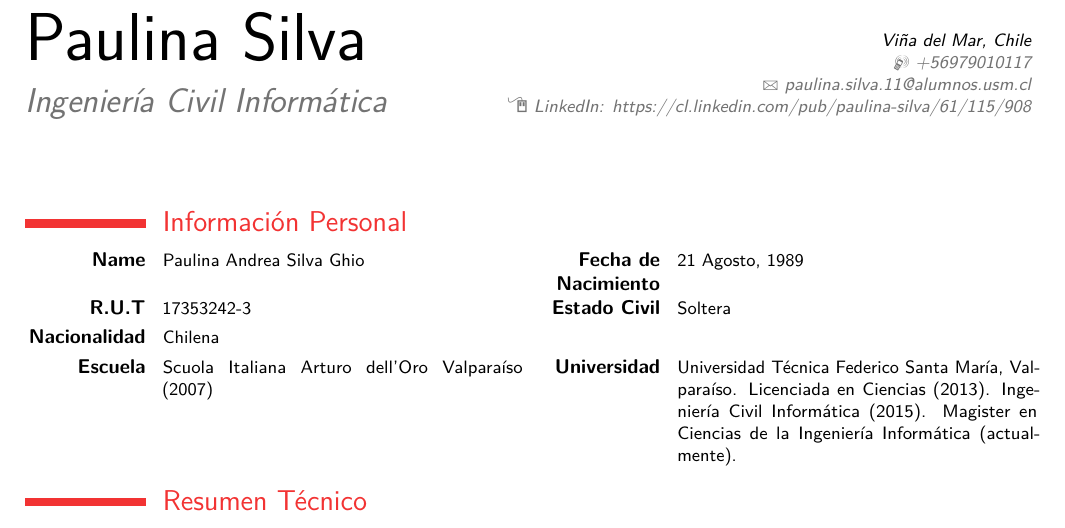
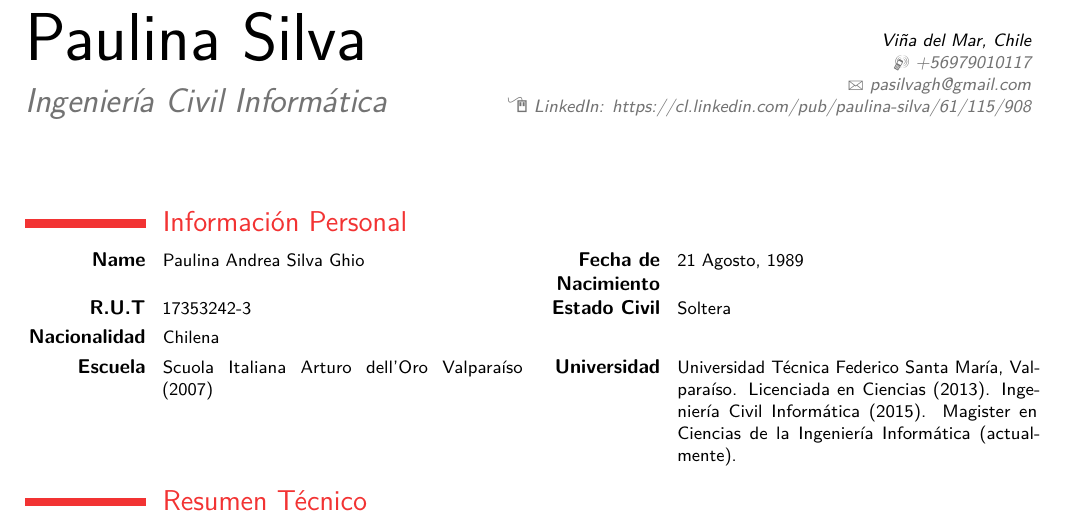
Before and after one commit to pasilvagh/CV, a LaTeX CV (main_espanol.tex): part of the page, cut so that both start at the same text. Compiled offline with pdfLaTeX.

Commit message:
update June

```diff
--- a/main_espanol.tex
+++ b/main_espanol.tex
@@ -31,7 +31,7 @@
 \firstname{Paulina}
 \familyname{Silva}
 \address{\color{black}}{\color{black}Vi\~na del Mar, Chile}
-\email{paulina.silva.11@alumnos.usm.cl}
+\email{pasilvagh@gmail.com}
 \homepage{LinkedIn: https://cl.linkedin.com/pub/paulina-silva/61/115/908}
 \phone[mobile]{+56979010117}
 \nopagenumbers{}
```
Also changed, not shown: CV-PaulinaSilva-Esp.pdf, 1 other file.
